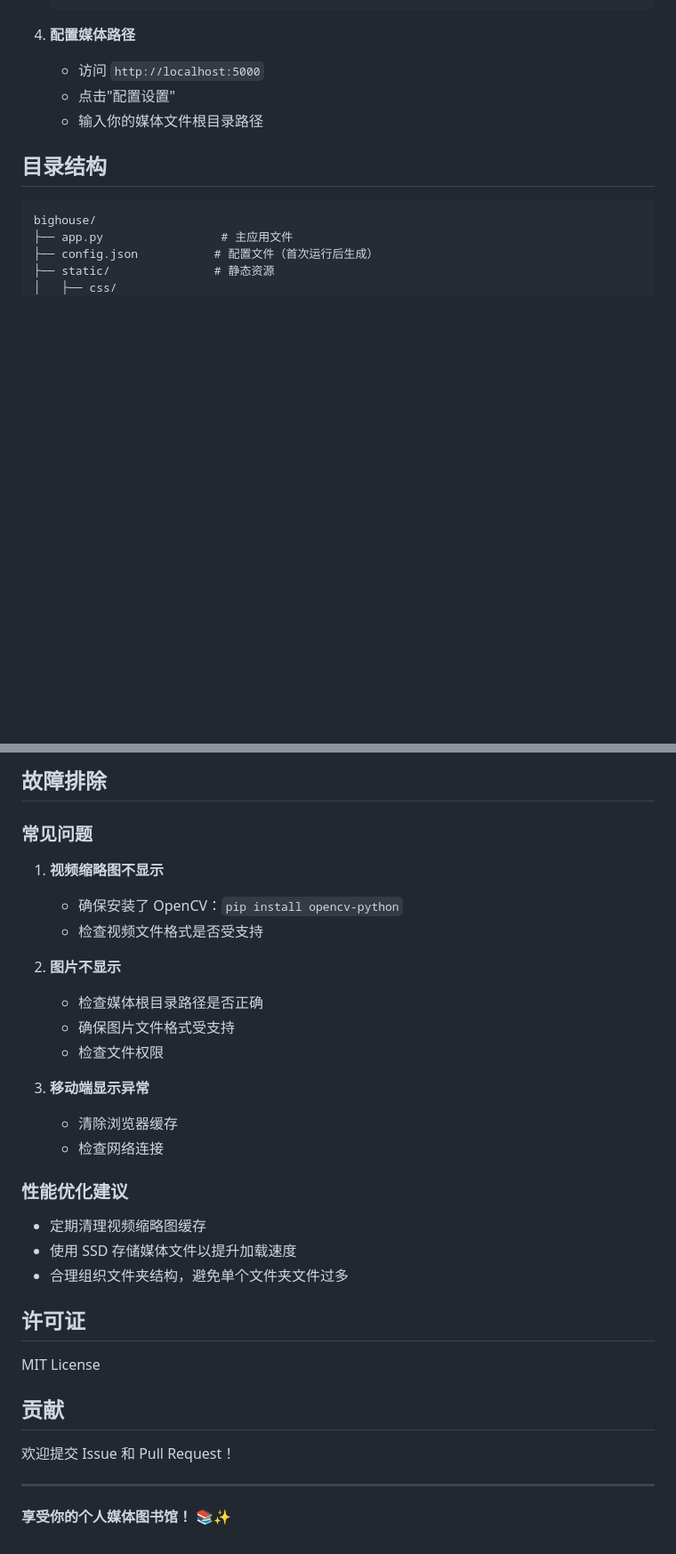
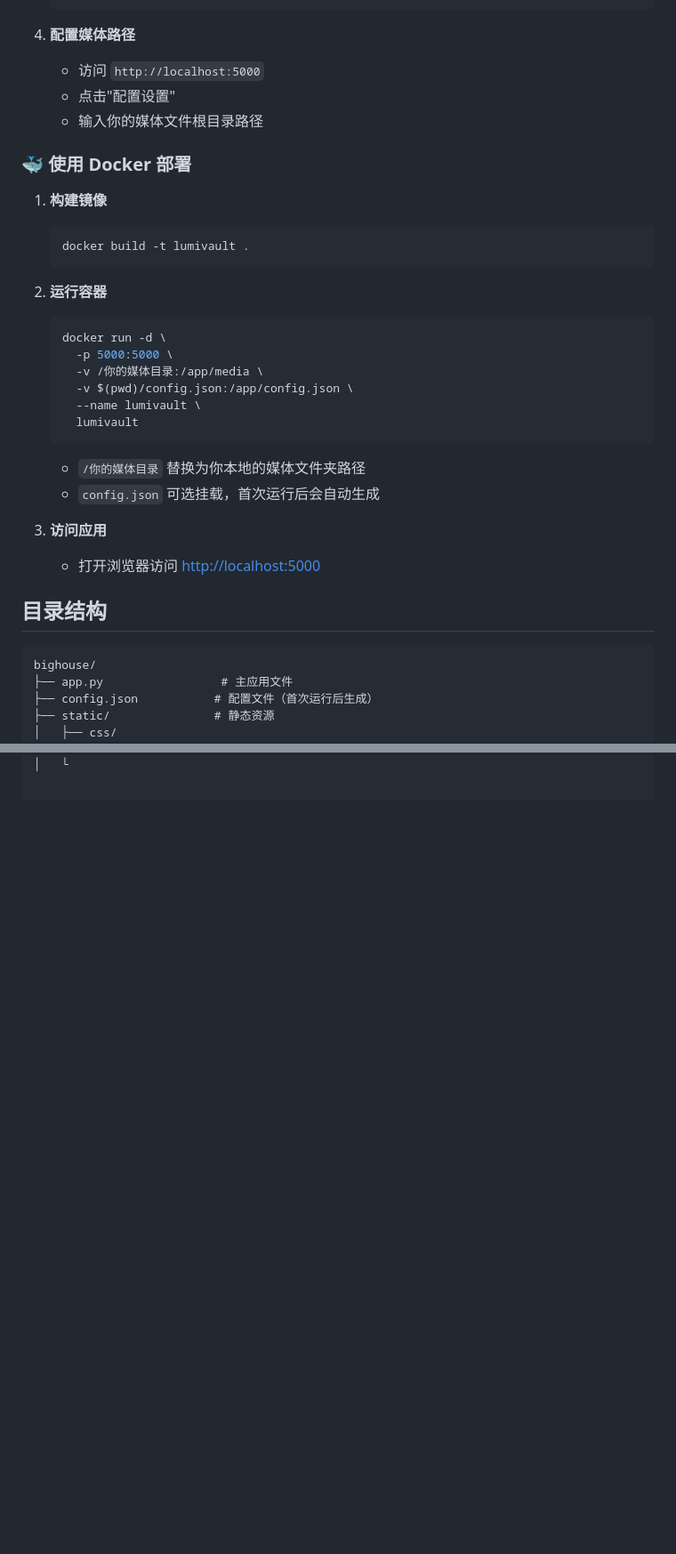
Before and after one commit to Du0yu/Lumivault, a Markdown page: readme.md, 2 parts joined by grey strips. Shown: that part at 89% size. GitHub-like rendering; blank space fills up the shorter version.

````diff
--- a/readme.md
+++ b/readme.md
@@ -55,6 +55,29 @@ pip install flask opencv-python pillow
    - 点击"配置设置"
    - 输入你的媒体文件根目录路径
 
+### 🐳 使用 Docker 部署
+
+1. **构建镜像**
+   ```bash
+   docker build -t lumivault .
+   ```
+
+2. **运行容器**
+   ```bash
+   docker run -d \
+     -p 5000:5000 \
+     -v /你的媒体目录:/app/media \
+     -v $(pwd)/config.json:/app/config.json \
+     --name lumivault \
+     lumivault
+   ```
+
+   - `/你的媒体目录` 替换为你本地的媒体文件夹路径
+   - `config.json` 可选挂载，首次运行后会自动生成
+
+3. **访问应用**
+   - 打开浏览器访问 [http://localhost:5000](http://localhost:5000)
+
 ## 目录结构
 
 ```
@@ -146,34 +113 @@ bighouse/
-## 故障排除
-
-### 常见问题
-
-1. **视频缩略图不显示**
-   - 确保安装了 OpenCV：`pip install opencv-python`
-   - 检查视频文件格式是否受支持
-
-2. **图片不显示**
-   - 检查媒体根目录路径是否正确
-   - 确保图片文件格式受支持
-   - 检查文件权限
-
-3. **移动端显示异常**
-   - 清除浏览器缓存
-   - 检查网络连接
-
-### 性能优化建议
-
-- 定期清理视频缩略图缓存
-- 使用 SSD 存储媒体文件以提升加载速度
-- 合理组织文件夹结构，避免单个文件夹文件过多
-
-## 许可证
-
-MIT License
-
-## 贡献
-
-欢迎提交 Issue 和 Pull Request！
-
----
-
-**享受你的个人媒体图书馆！** 📚✨
+│   └
````
Also changed, not shown: other parts of readme.md (+0 -56 lines).
